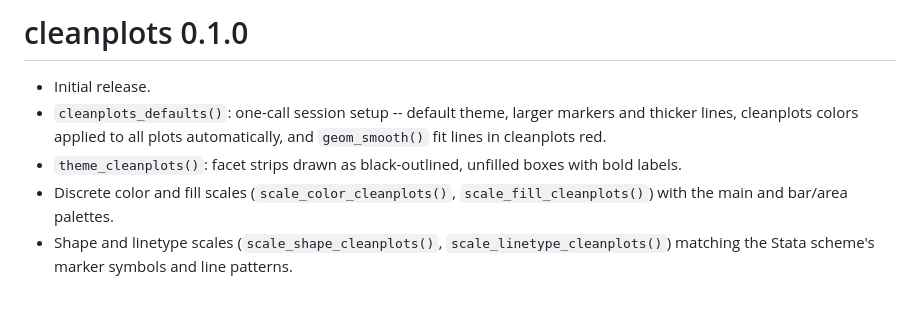
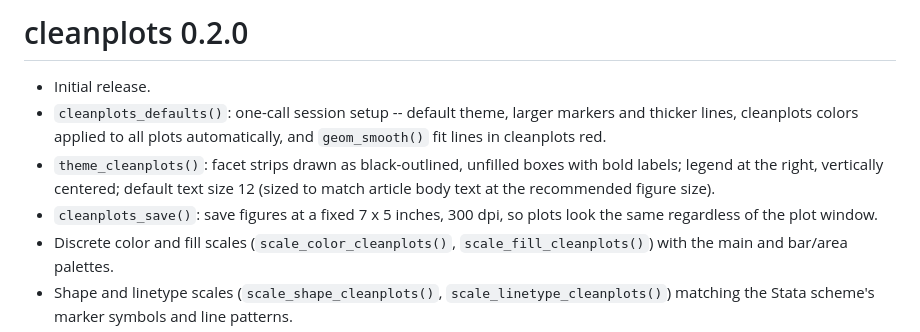
Before and after one commit to tdmize/cleanplots, a Markdown page: NEWS.md, the part around the change. Drawn GitHub-style; blank space fills up the shorter version.

```diff
--- a/NEWS.md
+++ b/NEWS.md
@@ -1,11 +1,15 @@
-# cleanplots 0.1.0
+# cleanplots 0.2.0
 
 * Initial release.
 * `cleanplots_defaults()`: one-call session setup -- default theme,
   larger markers and thicker lines, cleanplots colors applied to all
   plots automatically, and `geom_smooth()` fit lines in cleanplots red.
 * `theme_cleanplots()`: facet strips drawn as black-outlined, unfilled
-  boxes with bold labels.
+  boxes with bold labels; legend at the right, vertically centered;
+  default text size 12 (sized to match article body text at the
+  recommended figure size).
+* `cleanplots_save()`: save figures at a fixed 7 x 5 inches, 300 dpi,
+  so plots look the same regardless of the plot window.
 * Discrete color and fill scales (`scale_color_cleanplots()`,
   `scale_fill_cleanplots()`) with the main and bar/area palettes.
 * Shape and linetype scales (`scale_shape_cleanplots()`,
```
Also changed, not shown: README.md (+58 -59 lines), man/figures/preview.png, 12 other files.
